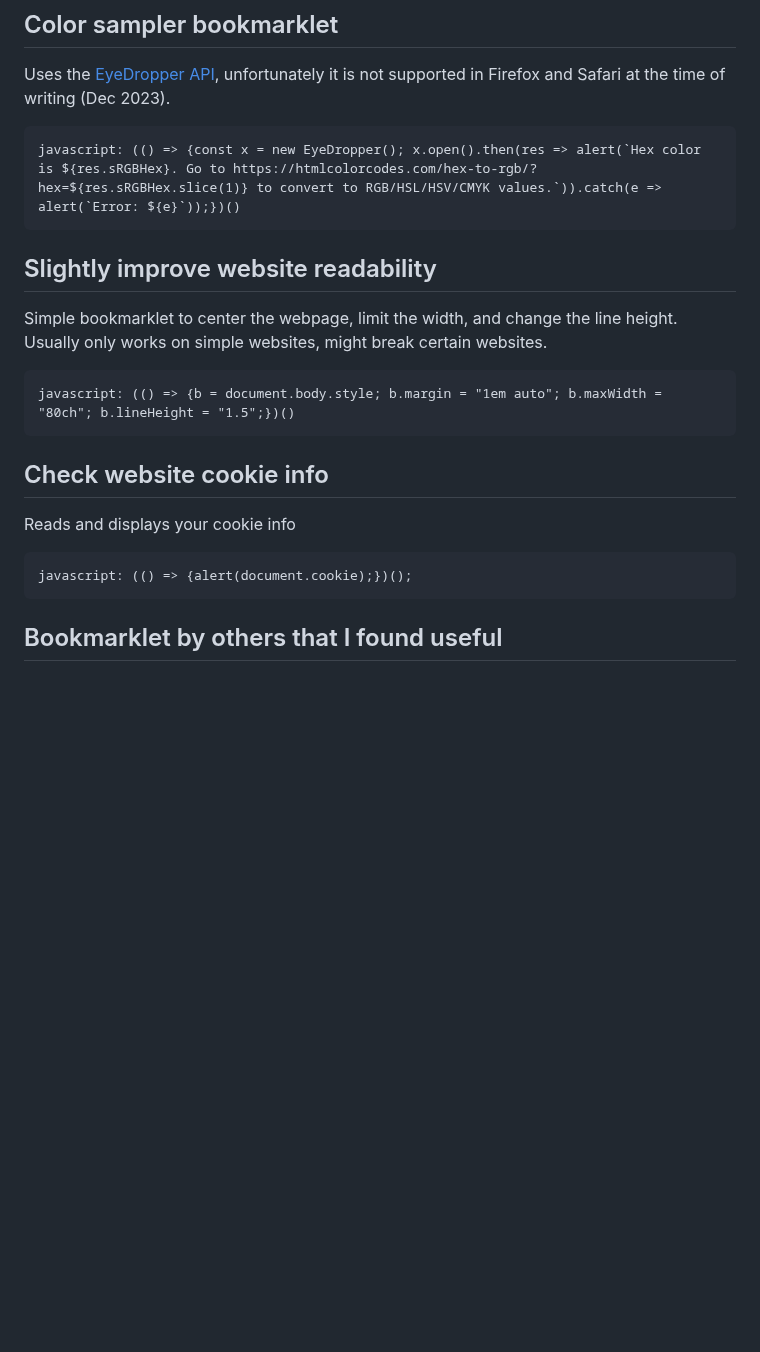
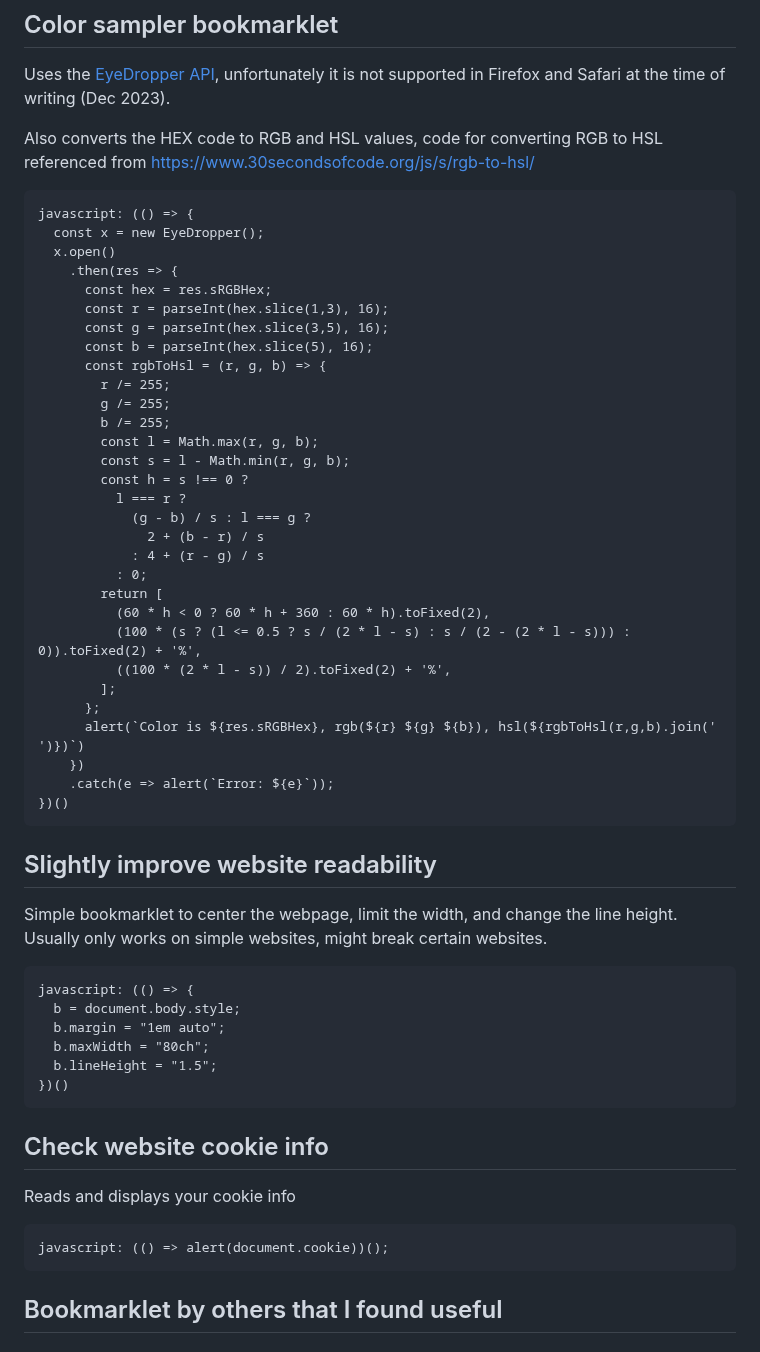
Before and after one commit to bk7312/bookmarklets, a Markdown page: README.md, the part around one of its changes. Drawn GitHub-style; blank space fills up the shorter version.

````diff
--- a/README.md
+++ b/README.md
@@ -48,20 +98,56 @@ data:text/html, <html contenteditable>
 
 ## Color sampler bookmarklet
 Uses the [EyeDropper API](https://developer.mozilla.org/en-US/docs/Web/API/EyeDropper), unfortunately it is not supported in Firefox and Safari at the time of writing (Dec 2023).
+
+Also converts the HEX code to RGB and HSL values, code for converting RGB to HSL referenced from https://www.30secondsofcode.org/js/s/rgb-to-hsl/
 ```
-javascript: (() => {const x = new EyeDropper(); x.open().then(res => alert(`Hex color is ${res.sRGBHex}. Go to https://htmlcolorcodes.com/hex-to-rgb/?hex=${res.sRGBHex.slice(1)} to convert to RGB/HSL/HSV/CMYK values.`)).catch(e => alert(`Error: ${e}`));})()
+javascript: (() => {
+  const x = new EyeDropper();
+  x.open()
+    .then(res => {
+      const hex = res.sRGBHex;
+      const r = parseInt(hex.slice(1,3), 16);
+      const g = parseInt(hex.slice(3,5), 16);
+      const b = parseInt(hex.slice(5), 16);
+      const rgbToHsl = (r, g, b) => {
+        r /= 255;
+        g /= 255;
+        b /= 255;
+        const l = Math.max(r, g, b);
+        const s = l - Math.min(r, g, b);
+        const h = s !== 0 ?
+          l === r ?
+            (g - b) / s : l === g ?
+              2 + (b - r) / s
+            : 4 + (r - g) / s
+          : 0;
+        return [
+          (60 * h < 0 ? 60 * h + 360 : 60 * h).toFixed(2),
+          (100 * (s ? (l <= 0.5 ? s / (2 * l - s) : s / (2 - (2 * l - s))) : 0)).toFixed(2) + '%',
+          ((100 * (2 * l - s)) / 2).toFixed(2) + '%',
+        ];
+      };
+      alert(`Color is ${res.sRGBHex}, rgb(${r} ${g} ${b}), hsl(${rgbToHsl(r,g,b).join(' ')})`)
+    })
+    .catch(e => alert(`Error: ${e}`));
+})()
 ```
 
 ## Slightly improve website readability
 Simple bookmarklet to center the webpage, limit the width, and change the line height. Usually only works on simple websites, might break certain websites.
 ```
-javascript: (() => {b = document.body.style; b.margin = "1em auto"; b.maxWidth = "80ch"; b.lineHeight = "1.5";})()
+javascript: (() => {
+  b = document.body.style;
+  b.margin = "1em auto";
+  b.maxWidth = "80ch";
+  b.lineHeight = "1.5";
+})()
 ```
 
 ## Check website cookie info
 Reads and displays your cookie info
 ```
-javascript: (() => {alert(document.cookie);})();
+javascript: (() => alert(document.cookie))();
 ```
 
 ## Bookmarklet by others that I found useful
````
Also changed, not shown: other parts of README.md (+75 -4 lines).
